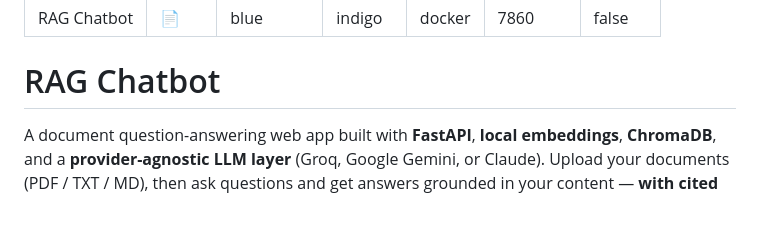
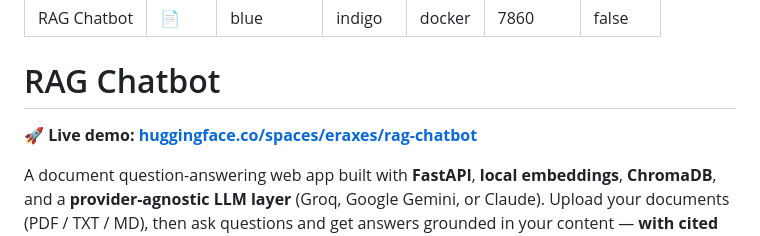
Before and after one commit to Erenina/Rag-Chatbot, a Markdown page: README.md, the part around the change. Drawn GitHub-style; blank space fills up the shorter version.

Commit message:
docs: add live demo link to README

```diff
--- a/README.md
+++ b/README.md
@@ -9,6 +9,8 @@ pinned: false
 ---
 
 # RAG Chatbot
+
+**🚀 Live demo: [huggingface.co/spaces/eraxes/rag-chatbot](https://huggingface.co/spaces/eraxes/rag-chatbot)**
 
 A document question-answering web app built with **FastAPI**, **local embeddings**, **ChromaDB**, and a **provider-agnostic LLM layer** (Groq, Google Gemini, or Claude). Upload your documents (PDF / TXT / MD), then ask questions and get answers grounded in your content — **with cited sources** — through a clean web UI.
 
```
